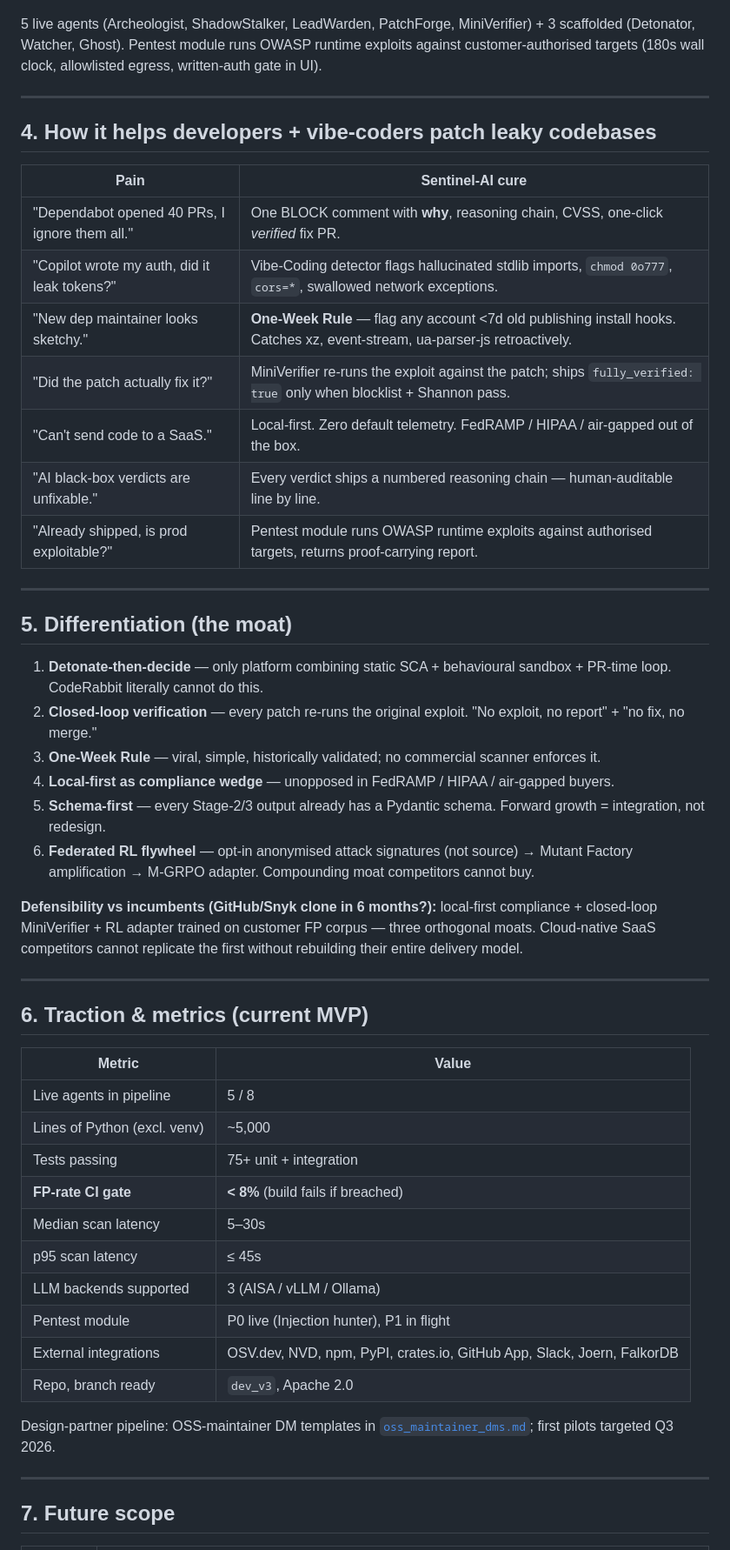
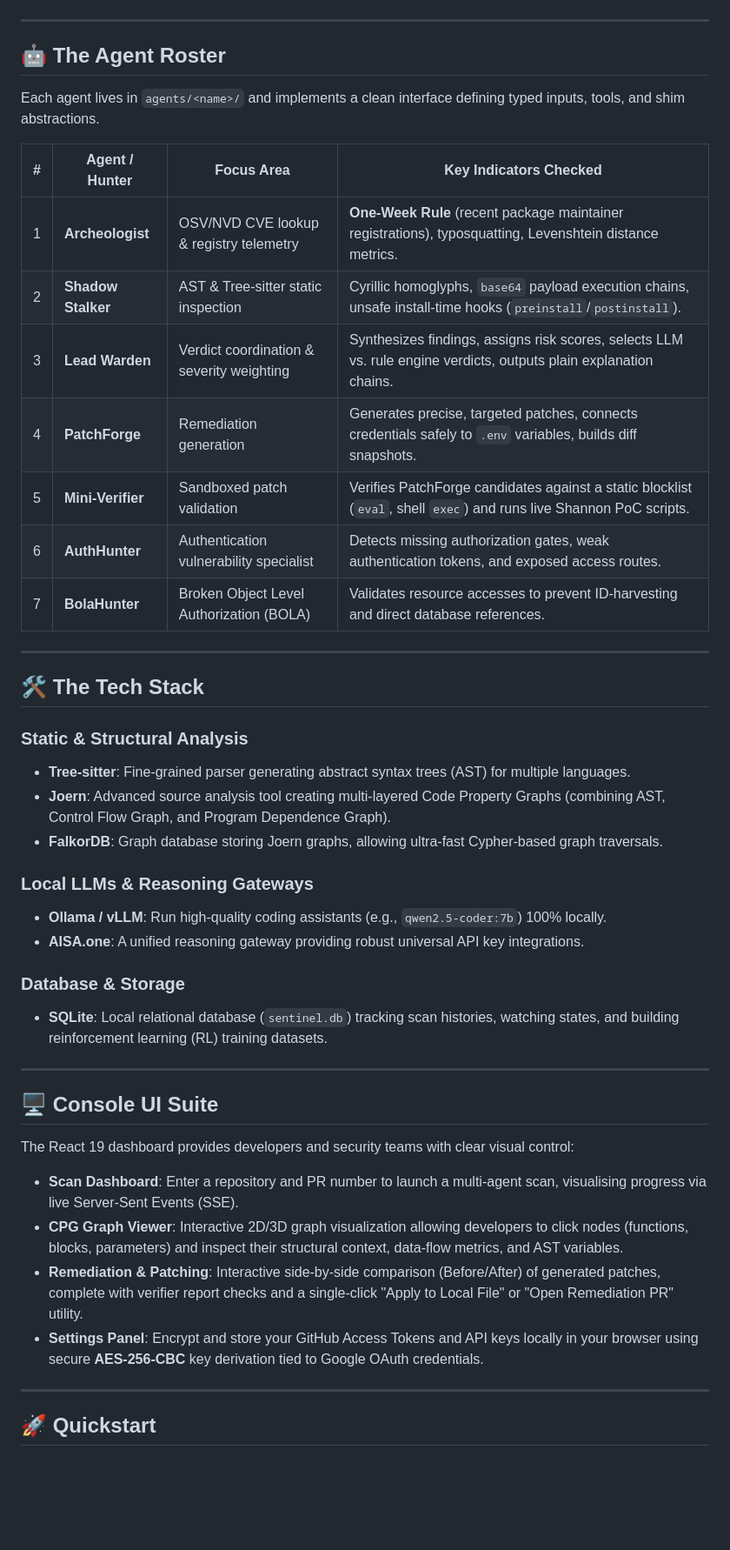
Before and after one commit to ramprasathk07/Sentinel-AI-Prod, a Markdown page: README.md, the part around one of its changes. Shown at 87% size. Drawn GitHub-style; blank space fills up the shorter version.

````diff
--- a/README.md
+++ b/README.md
@@ -73,54 +130,49 @@ flowchart LR
 ```
-
-5 live agents (Archeologist, ShadowStalker, LeadWarden, PatchForge, MiniVerifier) + 3 scaffolded (Detonator, Watcher, Ghost). Pentest module runs OWASP runtime exploits against customer-authorised targets (180s wall clock, allowlisted egress, written-auth gate in UI).
 
 ---
 
-## 4. How it helps developers + vibe-coders patch leaky codebases
+## 🤖 The Agent Roster
 
-| Pain | Sentinel-AI cure |
-|---|---|
-| "Dependabot opened 40 PRs, I ignore them all." | One BLOCK comment with **why**, reasoning chain, CVSS, one-click *verified* fix PR. |
-| "Copilot wrote my auth, did it leak tokens?" | Vibe-Coding detector flags hallucinated stdlib imports, `chmod 0o777`, `cors=*`, swallowed network exceptions. |
-| "New dep maintainer looks sketchy." | **One-Week Rule** — flag any account <7d old publishing install hooks. Catches xz, event-stream, ua-parser-js retroactively. |
-| "Did the patch actually fix it?" | MiniVerifier re-runs the exploit against the patch; ships `fully_verified: true` only when blocklist + Shannon pass. |
-| "Can't send code to a SaaS." | Local-first. Zero default telemetry. FedRAMP / HIPAA / air-gapped out of the box. |
-| "AI black-box verdicts are unfixable." | Every verdict ships a numbered reasoning chain — human-auditable line by line. |
-| "Already shipped, is prod exploitable?" | Pentest module runs OWASP runtime exploits against authorised targets, returns proof-carrying report. |
+Each agent lives in `agents/<name>/` and implements a clean interface defining typed inputs, tools, and shim abstractions.
+
+| # | Agent / Hunter | Focus Area | Key Indicators Checked |
+|---|---|---|---|
+| 1 | **Archeologist** | OSV/NVD CVE lookup & registry telemetry | **One-Week Rule** (recent package maintainer registrations), typosquatting, Levenshtein distance metrics. |
+| 2 | **Shadow Stalker** | AST & Tree-sitter static inspection | Cyrillic homoglyphs, `base64` payload execution chains, unsafe install-time hooks (`preinstall`/`postinstall`). |
+| 3 | **Lead Warden** | Verdict coordination & severity weighting | Synthesizes findings, assigns risk scores, selects LLM vs. rule engine verdicts, outputs plain explanation chains. |
+| 4 | **PatchForge** | Remediation generation | Generates precise, targeted patches, connects credentials safely to `.env` variables, builds diff snapshots. |
+| 5 | **Mini-Verifier** | Sandboxed patch validation | Verifies PatchForge candidates against a static blocklist (`eval`, shell `exec`) and runs live Shannon PoC scripts. |
+| 6 | **AuthHunter** | Authentication vulnerability specialist | Detects missing authorization gates, weak authentication tokens, and exposed access routes. |
+| 7 | **BolaHunter** | Broken Object Level Authorization (BOLA) | Validates resource accesses to prevent ID-harvesting and direct database references. |
 
 ---
 
-## 5. Differentiation (the moat)
+## 🛠️ The Tech Stack
 
-1. **Detonate-then-decide** — only platform combining static SCA + behavioural sandbox + PR-time loop. CodeRabbit literally cannot do this.
-2. **Closed-loop verification** — every patch re-runs the original exploit. "No exploit, no report" + "no fix, no merge."
-3. **One-Week Rule** — viral, simple, historically validated; no commercial scanner enforces it.
-4. **Local-first as compliance wedge** — unopposed in FedRAMP / HIPAA / air-gapped buyers.
-5. **Schema-first** — every Stage-2/3 output already has a Pydantic schema. Forward growth = integration, not redesign.
-6. **Federated RL flywheel** — opt-in anonymised attack signatures (not source) → Mutant Factory amplification → M-GRPO adapter. Compounding moat competitors cannot buy.
+### Static & Structural Analysis
+- **Tree-sitter**: Fine-grained parser generating abstract syntax trees (AST) for multiple languages.
+- **Joern**: Advanced source analysis tool creating multi-layered Code Property Graphs (combining AST, Control Flow Graph, and Program Dependence Graph).
+- **FalkorDB**: Graph database storing Joern graphs, allowing ultra-fast Cypher-based graph traversals.
 
-**Defensibility vs incumbents (GitHub/Snyk clone in 6 months?):** local-first compliance + closed-loop MiniVerifier + RL adapter trained on customer FP corpus — three orthogonal moats. Cloud-native SaaS competitors cannot replicate the first without rebuilding their entire delivery model.
+### Local LLMs & Reasoning Gateways
+- **Ollama / vLLM**: Run high-quality coding assistants (e.g., `qwen2.5-coder:7b`) 100% locally.
+- **AISA.one**: A unified reasoning gateway providing robust universal API key integrations.
+
+### Database & Storage
+- **SQLite**: Local relational database (`sentinel.db`) tracking scan histories, watching states, and building reinforcement learning (RL) training datasets.
 
 ---
 
-## 6. Traction & metrics (current MVP)
+## 🖥️ Console UI Suite
 
-| Metric | Value |
-|---|---|
-| Live agents in pipeline | 5 / 8 |
-| Lines of Python (excl. venv) | ~5,000 |
-| Tests passing | 75+ unit + integration |
-| **FP-rate CI gate** | **< 8%** (build fails if breached) |
-| Median scan latency | 5–30s |
-| p95 scan latency | ≤ 45s |
-| LLM backends supported | 3 (AISA / vLLM / Ollama) |
-| Pentest module | P0 live (Injection hunter), P1 in flight |
-| External integrations | OSV.dev, NVD, npm, PyPI, crates.io, GitHub App, Slack, Joern, FalkorDB |
-| Repo, branch ready | `dev_v3`, Apache 2.0 |
+The React 19 dashboard provides developers and security teams with clear visual control:
 
-Design-partner pipeline: OSS-maintainer DM templates in [`oss_maintainer_dms.md`](oss_maintainer_dms.md); first pilots targeted Q3 2026.
+* **Scan Dashboard**: Enter a repository and PR number to launch a multi-agent scan, visualising progress via live Server-Sent Events (SSE).
+* **CPG Graph Viewer**: Interactive 2D/3D graph visualization allowing developers to click nodes (functions, blocks, parameters) and inspect their structural context, data-flow metrics, and AST variables.
+* **Remediation & Patching**: Interactive side-by-side comparison (Before/After) of generated patches, complete with verifier report checks and a single-click "Apply to Local File" or "Open Remediation PR" utility.
+* **Settings Panel**: Encrypt and store your GitHub Access Tokens and API keys locally in your browser using secure **AES-256-CBC** key derivation tied to Google OAuth credentials.
 
 ---
 
-## 7. Future scope
+## 🚀 Quickstart
 
````
Also changed, not shown: other parts of README.md (+193 -86 lines).
